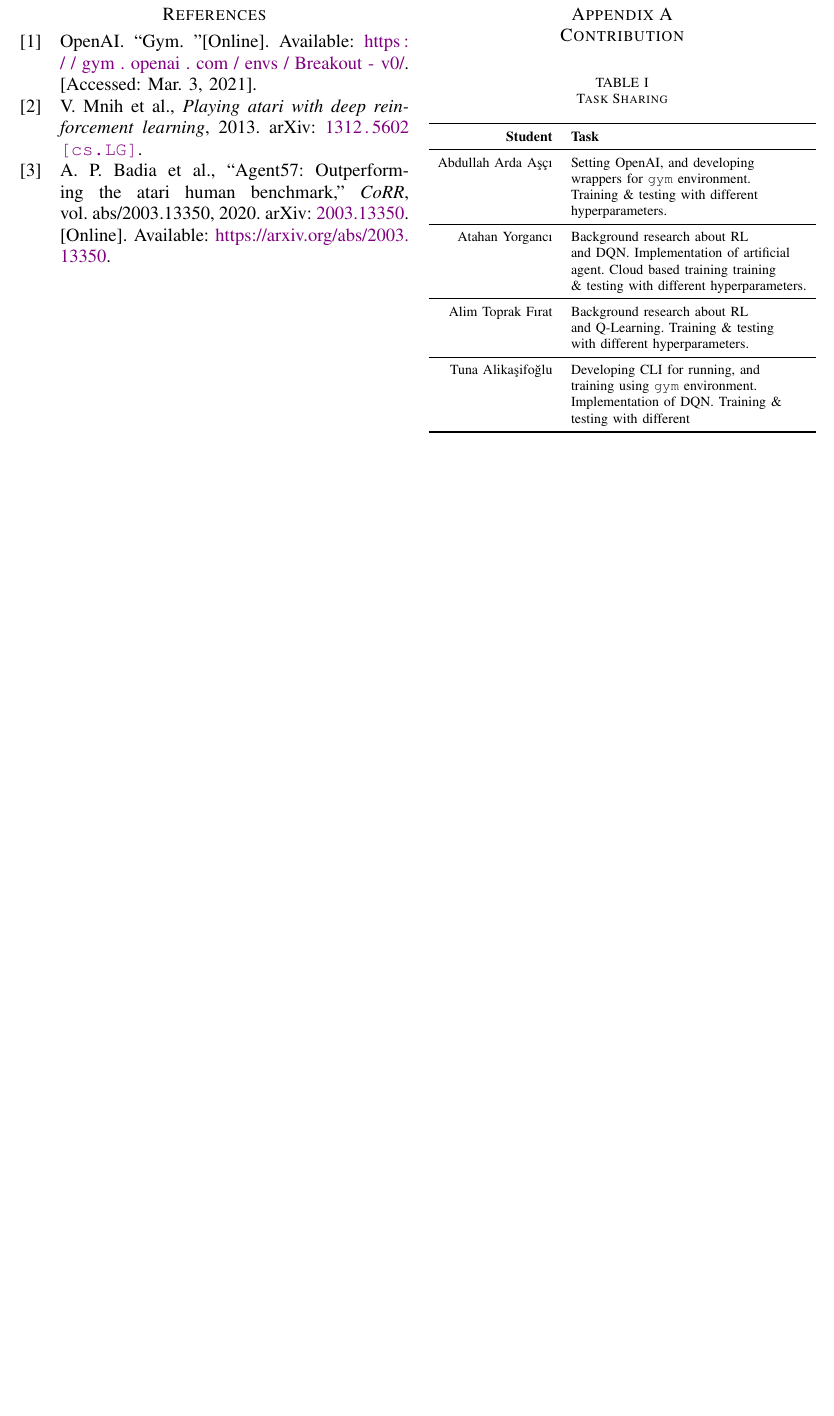
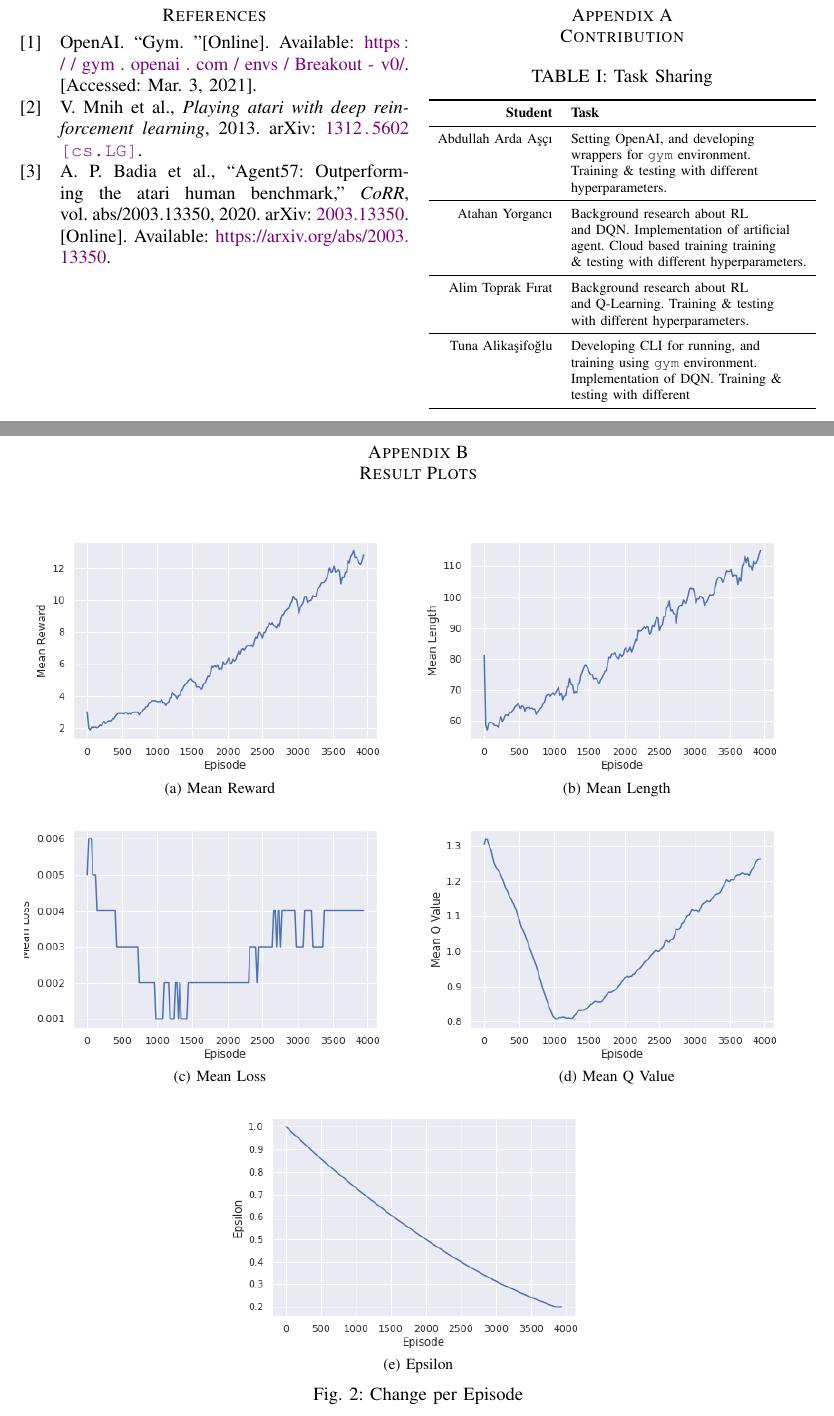
Before and after one commit to atahanyorganci/dqn, a LaTeX paper (final/cs464_group4_final_report.tex, which reads final/appendix.tex): part of page 5 of 5 before the commit and two parts of pages 5 and 6 of 6 after it, the two joined at a grey line, cut so that both start at the same text, the shorter picture padded with empty space. Compiled offline with pdfLaTeX.

Commit message:
Add result plots

```diff
--- a/final/appendix.tex
+++ b/final/appendix.tex
@@ -1,5 +1,5 @@
 \begin{appendices}
-    \section{Contribution}
+    \section{Contribution}\label{app:contrib}
     \begin{table}[h]
         \centering
         \caption{Task Sharing}\label{tab:task_sharing}
@@ -25,4 +25,40 @@
                                & testing with different                     \\ \bottomrule
         \end{tabular}
     \end{table}
+
+    \clearpage
+    \onecolumn
+    \section{Result Plots}\label{app:results}
+    \begin{figure}[h]
+        \centering{}
+        \begin{subfigure}{0.49\linewidth}
+            \centering{}
+            \includegraphics[width=\linewidth, height=0.3\textheight, keepaspectratio]{img/result_img/mean_reward.png}
+            \caption{Mean Reward}
+        \end{subfigure}
+        \begin{subfigure}{0.49\linewidth}
+            \centering{}
+            \includegraphics[width=\linewidth, height=0.3\textheight, keepaspectratio]{img/result_img/mean_length.png}
+            \caption{Mean Length}
+        \end{subfigure}
+        \\
+        \begin{subfigure}{0.49\linewidth}
+            \centering{}
+            \includegraphics[width=\linewidth, height=0.3\textheight, keepaspectratio]{img/result_img/mean_loss.png}
+            \caption{Mean Loss}
+        \end{subfigure}
+        \begin{subfigure}{0.49\linewidth}
+            \centering{}
+            \includegraphics[width=\linewidth, height=0.3\textheight, keepaspectratio]{img/result_img/mean_q_value.png}
+            \caption{Mean Q Value}
+        \end{subfigure}
+        \\
+        \begin{subfigure}{0.49\linewidth}
+            \centering{}
+            \includegraphics[width=\linewidth, height=0.3\textheight, keepaspectratio]{img/result_img/epsilon.png}
+            \caption{Epsilon}
+        \end{subfigure}
+
+        \caption{Change per Episode}\label{fig:results}
+    \end{figure}
 \end{appendices}
--- a/final/cs464_group4_final_report.tex
+++ b/final/cs464_group4_final_report.tex
@@ -10,6 +10,7 @@
 \usepackage{amssymb}
 \usepackage{mathtools}
 \usepackage{booktabs}
+\usepackage{subcaption}
 \usepackage{xcolor}
 
 \title{CS-464 Term Project Final Report \\ Breakout Atari\texttrademark{} Game with Reinforcement Learning}
```
Also changed, not shown: final/results.tex (+6 -4 lines), final/cs464_group4_final_report.pdf, final/img/result_img/epsilon.png (added), final/img/result_img/mean_length.png (added), final/img/result_img/mean_loss.png (added), final/img/result_img/mean_q_value.png (added), final/img/result_img/mean_reward.png (added).
